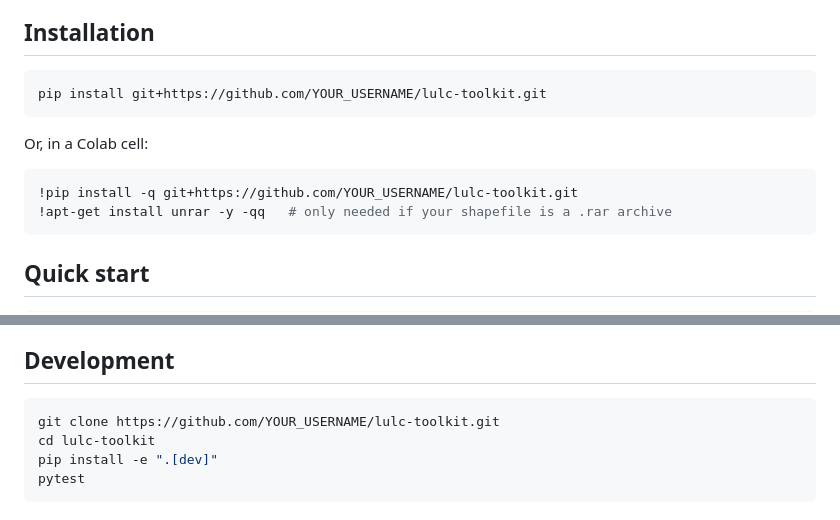
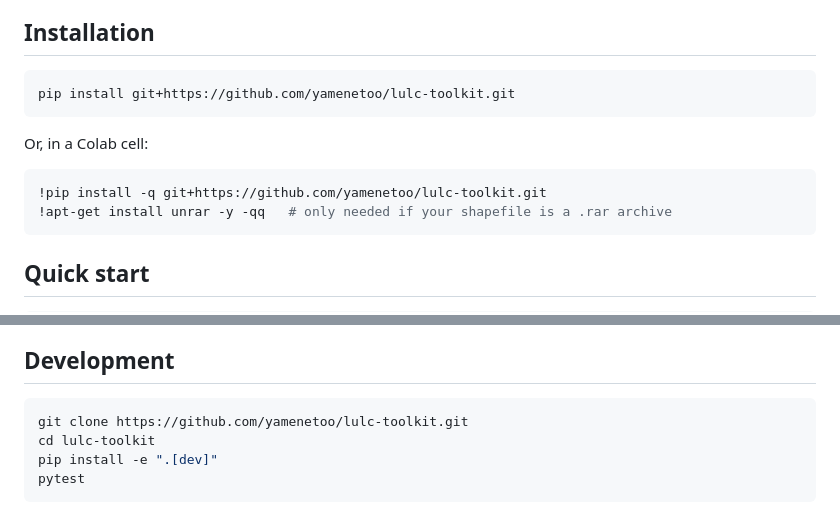
Before and after one commit to yamenetoo/RremoteSensing, a Markdown page: lulc_toolkit/README.md, 2 parts joined by grey strips. Drawn GitHub-style.

````diff
--- a/lulc_toolkit/README.md
+++ b/lulc_toolkit/README.md
@@ -24,13 +24,13 @@ any Python environment with Earth Engine credentials configured.
 ## Installation
 
 ```bash
-pip install git+https://github.com/YOUR_USERNAME/lulc-toolkit.git
+pip install git+https://github.com/yamenetoo/lulc-toolkit.git
 ```
 
 Or, in a Colab cell:
 
 ```python
-!pip install -q git+https://github.com/YOUR_USERNAME/lulc-toolkit.git
+!pip install -q git+https://github.com/yamenetoo/lulc-toolkit.git
 !apt-get install unrar -y -qq   # only needed if your shapefile is a .rar archive
 ```
 
@@ -123,7 +123,7 @@ narrated, cell-by-cell Colab notebook.
 ## Development
 
 ```bash
-git clone https://github.com/YOUR_USERNAME/lulc-toolkit.git
+git clone https://github.com/yamenetoo/lulc-toolkit.git
 cd lulc-toolkit
 pip install -e ".[dev]"
 pytest
````
